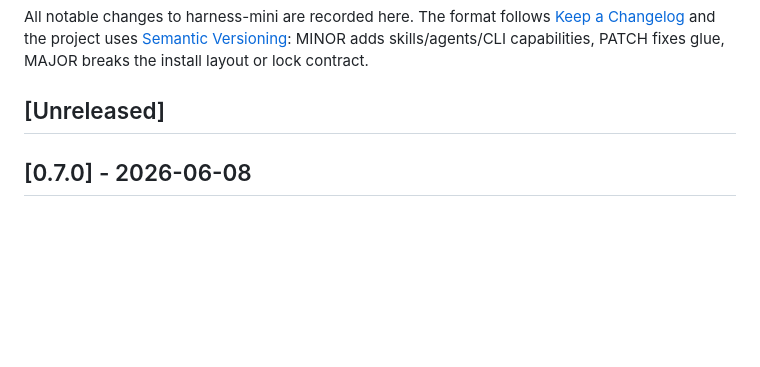
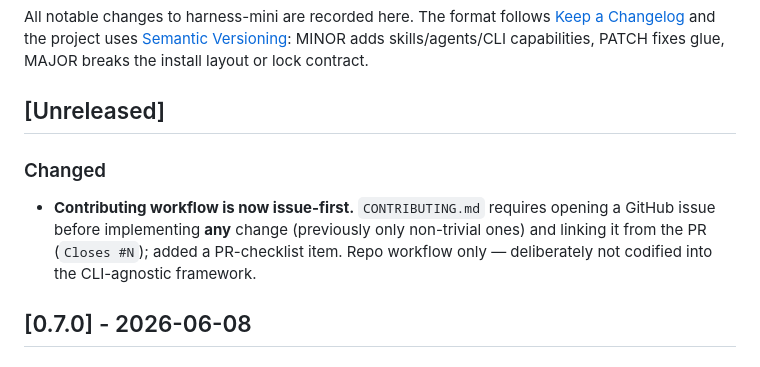
Before and after one commit to harness-mini/harness-mini, a Markdown page: CHANGELOG.md, the part around the change. Drawn GitHub-style; blank space fills up the shorter version.

```diff
--- a/CHANGELOG.md
+++ b/CHANGELOG.md
@@ -6,6 +6,12 @@ All notable changes to harness-mini are recorded here. The format follows
 capabilities, PATCH fixes glue, MAJOR breaks the install layout or lock contract.
 
 ## [Unreleased]
+
+### Changed
+- **Contributing workflow is now issue-first.** `CONTRIBUTING.md` requires opening
+  a GitHub issue before implementing **any** change (previously only non-trivial
+  ones) and linking it from the PR (`Closes #N`); added a PR-checklist item. Repo
+  workflow only — deliberately not codified into the CLI-agnostic framework.
 
 ## [0.7.0] - 2026-06-08
 
```
Also changed, not shown: CONTRIBUTING.md (+7 -3 lines).
